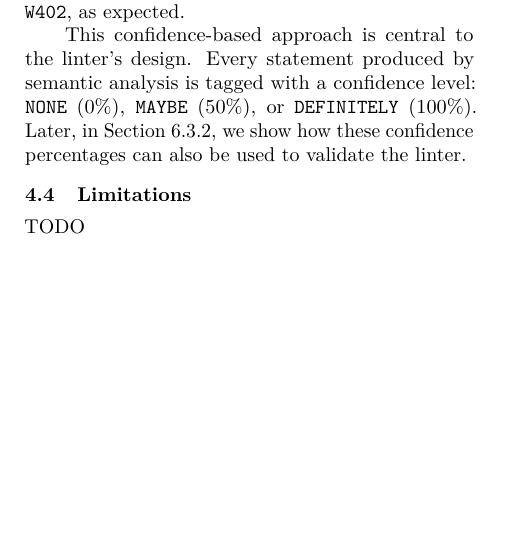
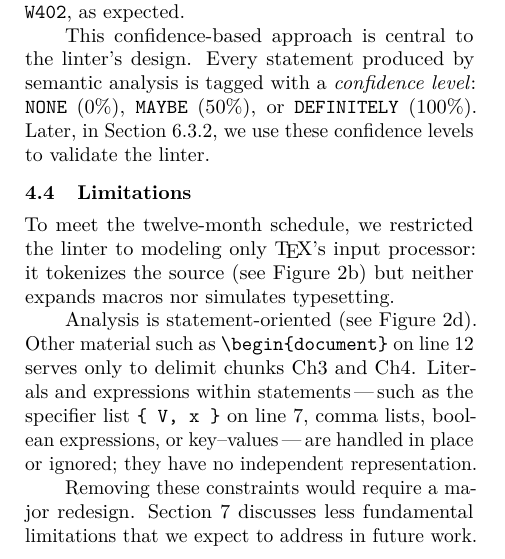
Before and after one commit to Witiko/expltools-tug25-paper, a LaTeX document (tb143starynovotny-expltools.ltx): part of one column of page 6 of 7, cut so that both start at the same text, the shorter picture padded with empty space. Compiled offline with pdfLaTeX.

Commit message:
Add Section 4.4 (Limitations)

```diff
--- a/tb143starynovotny-expltools.ltx
+++ b/tb143starynovotny-expltools.ltx
@@ -320,16 +321,16 @@ With this approach, the linter always adopts the most charitable interpretation
 % TODO: Check that the issues are correctly reported by explcheck v1.0.0.
 In our example, this approach reports neither \texttt{E408} nor \texttt{W402}, as expected.
 
-This confidence-based approach is central to the linter’s design. Every statement produced by semantic analysis is tagged with a confidence level: \texttt{NONE} (0\%), \texttt{MAYBE} (50\%), or \texttt{DEFINITELY} (100\%). Later, in Section~\ref{sec:code-coverage}, we show how these confidence percentages can also be used to validate the linter.
+This confidence-based approach is central to the linter’s design. Every statement produced by semantic analysis is tagged with a \emph{confidence level}: \texttt{NONE} (0\%), \texttt{MAYBE} (50\%), or \texttt{DEFINITELY} (100\%). Later, in Section~\ref{sec:code-coverage}, we use these confidence levels to validate the linter.
 
 \subsection{Limitations}
 \label{sec:limitations}
-TODO
 
-% TODO: Mention the fundamental limitations from [@starynovotny2024project, Section 4.3].
-% TODO: Mention the potential shortage of identifier names.
+To meet the twelve-month schedule, we restricted the linter to modeling only \TeX's input processor: it tokenizes the source (see Figure~\ref{fig:iceberg}b) but neither expands macros nor simulates typesetting.
 
-\vfill
+Analysis is statement-oriented (see Figure~\ref{fig:iceberg}d). Other material such as \cs{begin}\texttt{\{document\}} on line~12 serves only to delimit chunks Ch3 and Ch4. Literals and expressions within statements\Dash such as the specifier list \texttt{\{ V, x \}} on line 7, comma lists, boolean expressions, or key–values\Dash are handled in place or ignored; they have no independent representation.
+
+Removing these constraints would require a major redesign. Section~\ref{sec:future-work} discusses less fundamental limitations that we expect to address in future work.
 
 \section{Demonstration}
 \label{sec:demonstration}
```
Also changed, not shown: tb143starynovotny-expltools.ltx (1 more changed lines).
